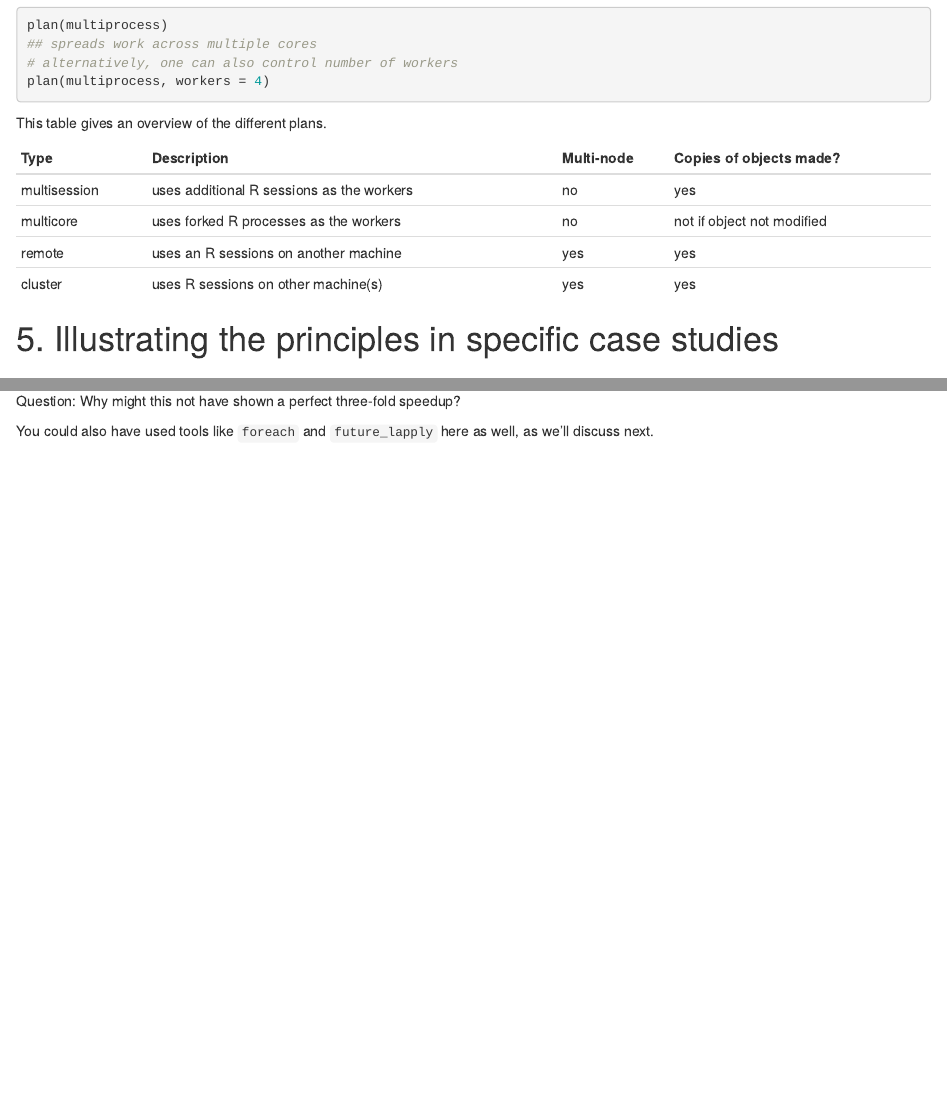
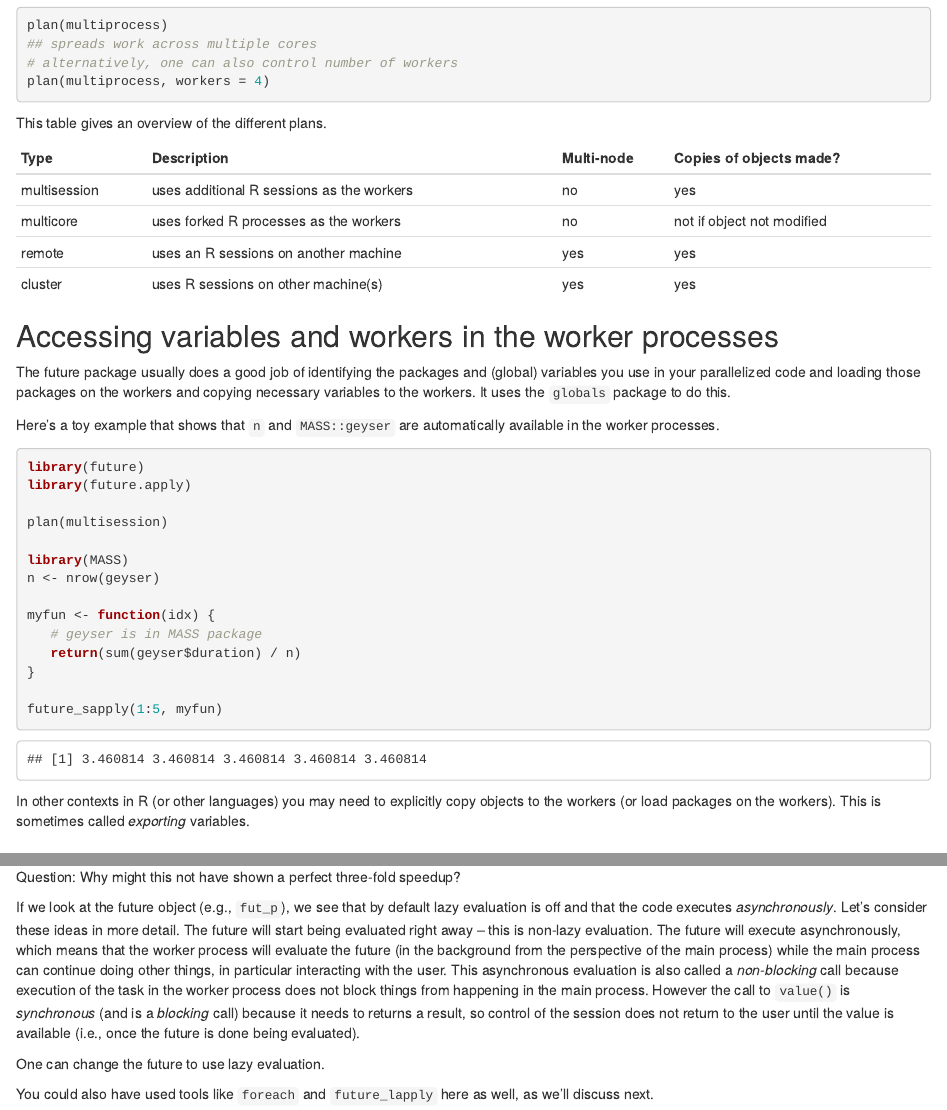
Before and after one commit to berkeley-stat243/stat243-fall-2022, an R Markdown document (units/unit6-parallel.Rmd): the page in a window 1100 px wide, from 4560 px down, and a second part further down, joined at a grey line. Rendered offline with R 4.5, knitr and Pandoc, with nearby package versions; code that draws random numbers runs with fixed seeds of ours; some code elsewhere in the file could not run offline.

Commit message:
add info on lazy/asynch/blocking to future example

````diff
--- a/units/unit6-parallel.Rmd
+++ b/units/unit6-parallel.Rmd
@@ -391,6 +391,33 @@ This table gives an overview of the different plans.
 |      remote    |    uses an R sessions on another machine    |     yes     |             yes |
 |     cluster    |     uses R sessions on other machine(s)    |     yes     |             yes |
 
+## Accessing variables and workers in the worker processes
+
+The future package usually does a good job of identifying the packages and (global) variables
+you use in your parallelized code and loading those packages on the workers and copying necessary variables to the workers.
+It uses the `globals` package to do this.
+
+Here's a toy example that shows that `n` and `MASS::geyser` are automatically available in the worker processes.
+
+```{r}
+library(future)
+library(future.apply)
+
+plan(multisession)
+
+library(MASS)
+n <- nrow(geyser)
+
+myfun <- function(idx) {
+   # geyser is in MASS package
+   return(sum(geyser$duration) / n)
+}
+
+future_sapply(1:5, myfun)
+```
+
+In other contexts in R (or other languages) you may need to explicitly copy objects to the workers (or load packages on the workers). This is sometimes called *exporting* variables.
+
 # 5. Illustrating the principles in specific case studies
 
 ## Scenario 1: one model fit
@@ -518,6 +545,18 @@ system.time({
 
 Question: Why might this not have shown a perfect three-fold speedup?
 
+If we look at the future object (e.g., `fut_p`), we see that by default lazy evaluation is off
+and that the code executes *asynchronously*. Let's consider these ideas in more detail. The future will
+start being evaluated right away -- this is non-lazy evaluation. The future will execute asynchronously,
+which means that the worker process will evaluate the future (in the background from the perspective of the
+main process) while the main process can continue doing
+other things, in particular interacting with the user. This asynchronous evaluation is also called
+a *non-blocking* call because execution of the task in the worker process does not block things from happening in the main process.
+However the call to `value()` is *synchronous* (and is a *blocking* call)  because it needs to returns a result, so control of the session
+does not return to the user until the value is available (i.e., once the future is done being evaluated).
+
+One can change the future to use lazy evaluation.
+
 You could also have used tools like `foreach` and `future_lapply` here
 as well, as we'll discuss next.
 
````
Also changed, not shown: ps/ps4.Rmd (+3 -3 lines), units/unit6-parallel.Rmd (14 more changed lines), 2 other files.
